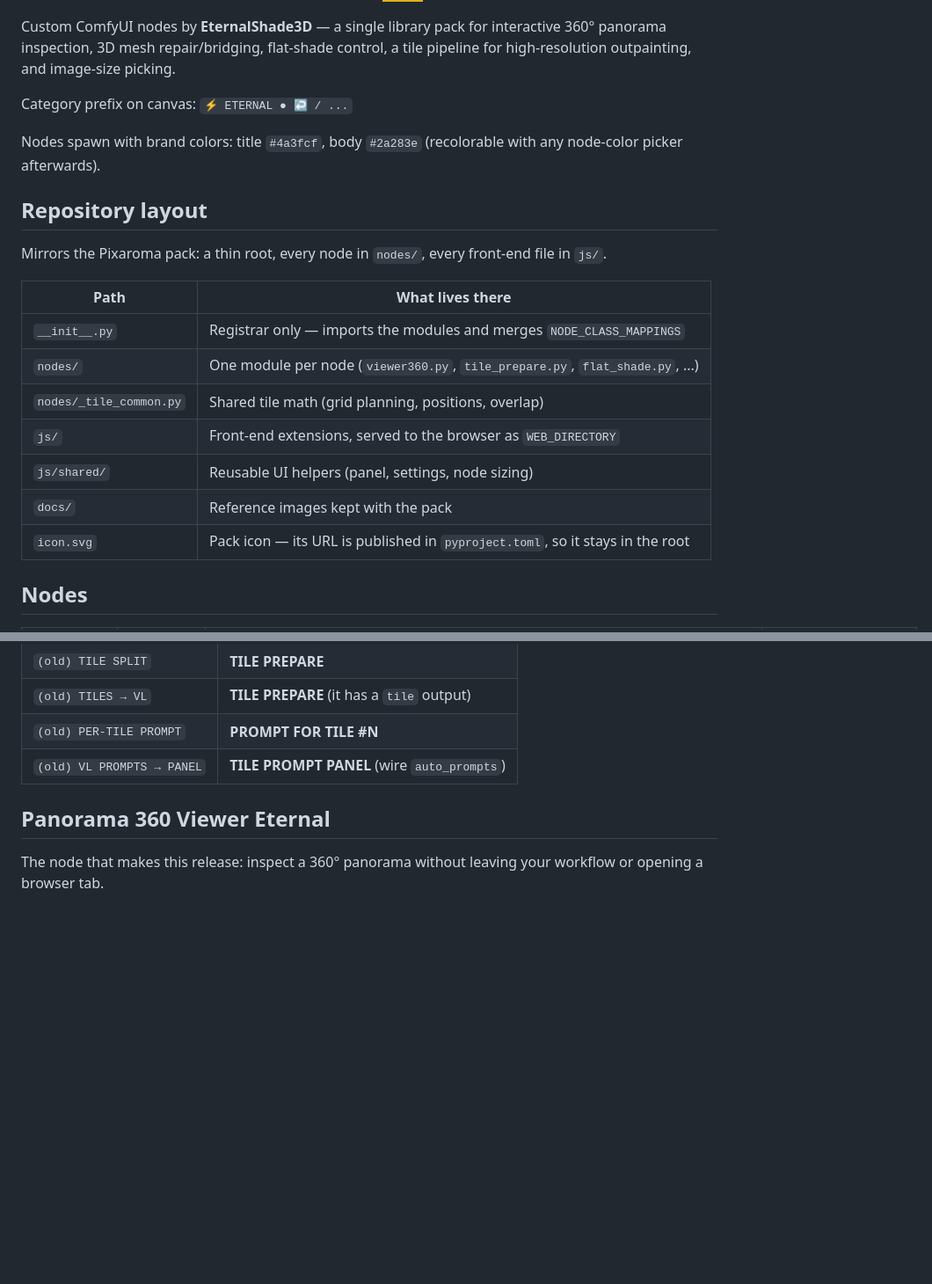
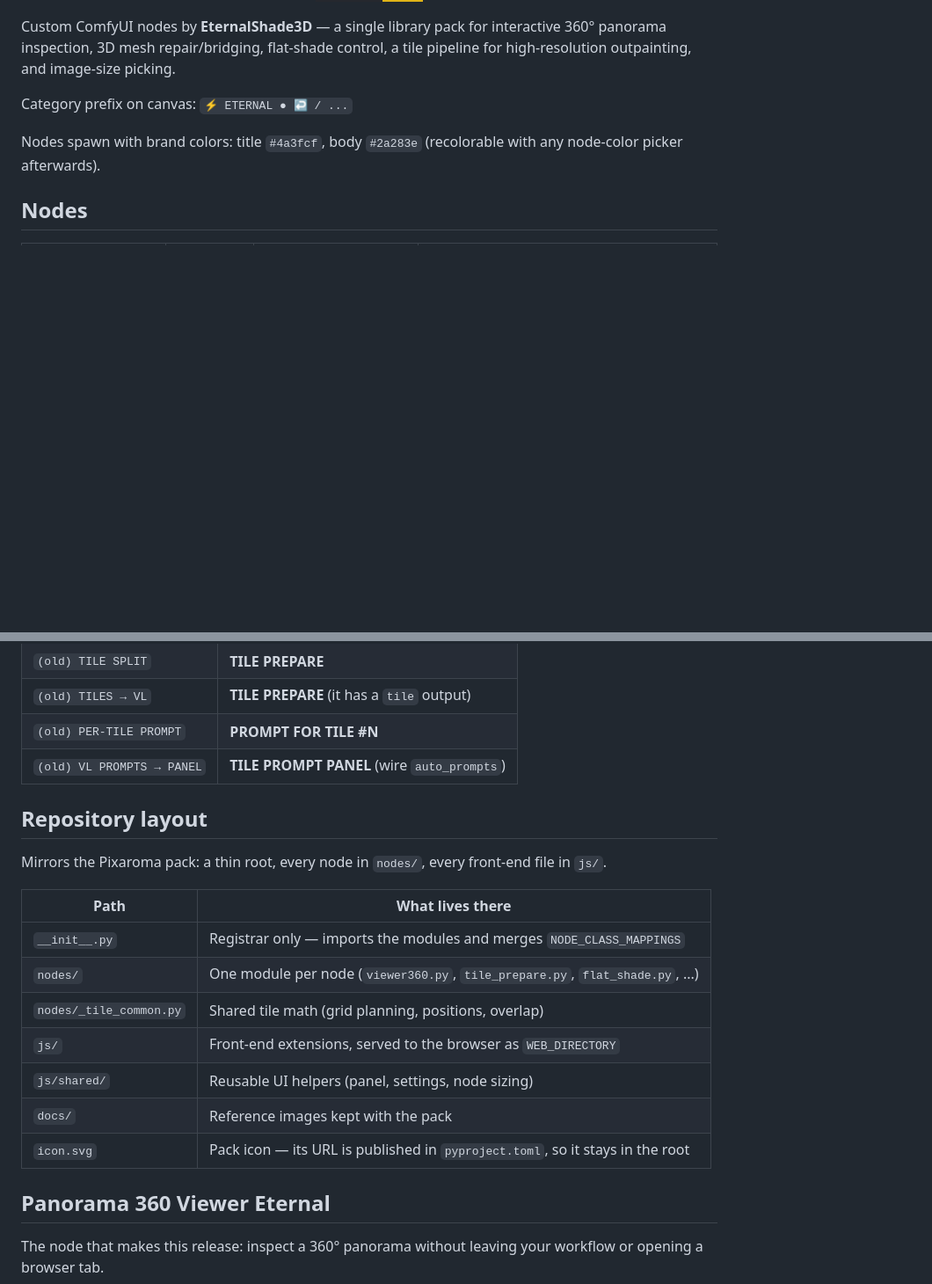
Before and after one commit to EternalShade3D/ComfyUI-ETERNAL-Nodes, a Markdown page: README.md, 2 parts joined by grey strips. Shown at 88% size. Drawn GitHub-style; badges without logos; blank space fills up the shorter version.

Commit message:
README: Nodes table leads the doc (360 row first); compact single-line cells so rows render as a clean grid

```diff
--- a/README.md
+++ b/README.md
@@ -17,20 +17,6 @@ Category prefix on canvas: `⚡ ETERNAL ● ↩ / ...`
 Nodes spawn with brand colors: title `#4a3fcf`, body `#2a283e` (recolorable
 with any node-color picker afterwards).
 
-## Repository layout
-
-Mirrors the Pixaroma pack: a thin root, every node in `nodes/`, every front-end file in `js/`.
-
-| Path | What lives there |
-|------|------------------|
-| `__init__.py` | Registrar only — imports the modules and merges `NODE_CLASS_MAPPINGS` |
-| `nodes/` | One module per node (`viewer360.py`, `tile_prepare.py`, `flat_shade.py`, ...) |
-| `nodes/_tile_common.py` | Shared tile math (grid planning, positions, overlap) |
-| `js/` | Front-end extensions, served to the browser as `WEB_DIRECTORY` |
-| `js/shared/` | Reusable UI helpers (panel, settings, node sizing) |
-| `docs/` | Reference images kept with the pack |
-| `icon.svg` | Pack icon — its URL is published in `pyproject.toml`, so it stays in the root |
-
 ## Nodes
 
 | Node | Category | In → Out | Purpose |
@@ -60,6 +49,20 @@ at the point of confusion:
 | `(old) TILES → VL` | **TILE PREPARE** (it has a `tile` output) |
 | `(old) PER-TILE PROMPT` | **PROMPT FOR TILE #N** |
 | `(old) VL PROMPTS → PANEL` | **TILE PROMPT PANEL** (wire `auto_prompts`) |
+
+## Repository layout
+
+Mirrors the Pixaroma pack: a thin root, every node in `nodes/`, every front-end file in `js/`.
+
+| Path | What lives there |
+|------|------------------|
+| `__init__.py` | Registrar only — imports the modules and merges `NODE_CLASS_MAPPINGS` |
+| `nodes/` | One module per node (`viewer360.py`, `tile_prepare.py`, `flat_shade.py`, ...) |
+| `nodes/_tile_common.py` | Shared tile math (grid planning, positions, overlap) |
+| `js/` | Front-end extensions, served to the browser as `WEB_DIRECTORY` |
+| `js/shared/` | Reusable UI helpers (panel, settings, node sizing) |
+| `docs/` | Reference images kept with the pack |
+| `icon.svg` | Pack icon — its URL is published in `pyproject.toml`, so it stays in the root |
 
 ## Panorama 360 Viewer Eternal
 
```
Also changed, not shown: other parts of README.md (+14 -11 lines).
